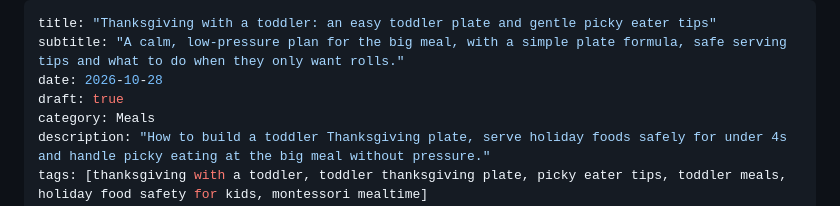
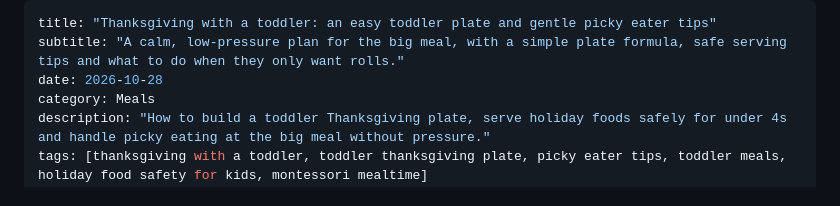
Before and after one commit to vallarigadre/The-Little-Nest, a Markdown page: posts/2026-10-28-thanksgiving-with-a-toddler.md, the part around the change. GitHub-like rendering.

Commit message:
Publish: Thanksgiving with a toddler: an easy toddler plate and gentle picky eater tips
Co-Authored-By: Claude Opus 5.5 <noreply@anthropic.com>
Claude-Session: https://claude.ai/code/session_01KZQHxrBmmGStTFvDjGDiRe

```diff
--- a/posts/2026-10-28-thanksgiving-with-a-toddler.md
+++ b/posts/2026-10-28-thanksgiving-with-a-toddler.md
@@ -2,7 +2,6 @@
 title: "Thanksgiving with a toddler: an easy toddler plate and gentle picky eater tips"
 subtitle: "A calm, low-pressure plan for the big meal, with a simple plate formula, safe serving tips and what to do when they only want rolls."
 date: 2026-10-28
-draft: true
 category: Meals
 description: "How to build a toddler Thanksgiving plate, serve holiday foods safely for under 4s and handle picky eating at the big meal without pressure."
 tags: [thanksgiving with a toddler, toddler thanksgiving plate, picky eater tips, toddler meals, holiday food safety for kids, montessori mealtime]
```
